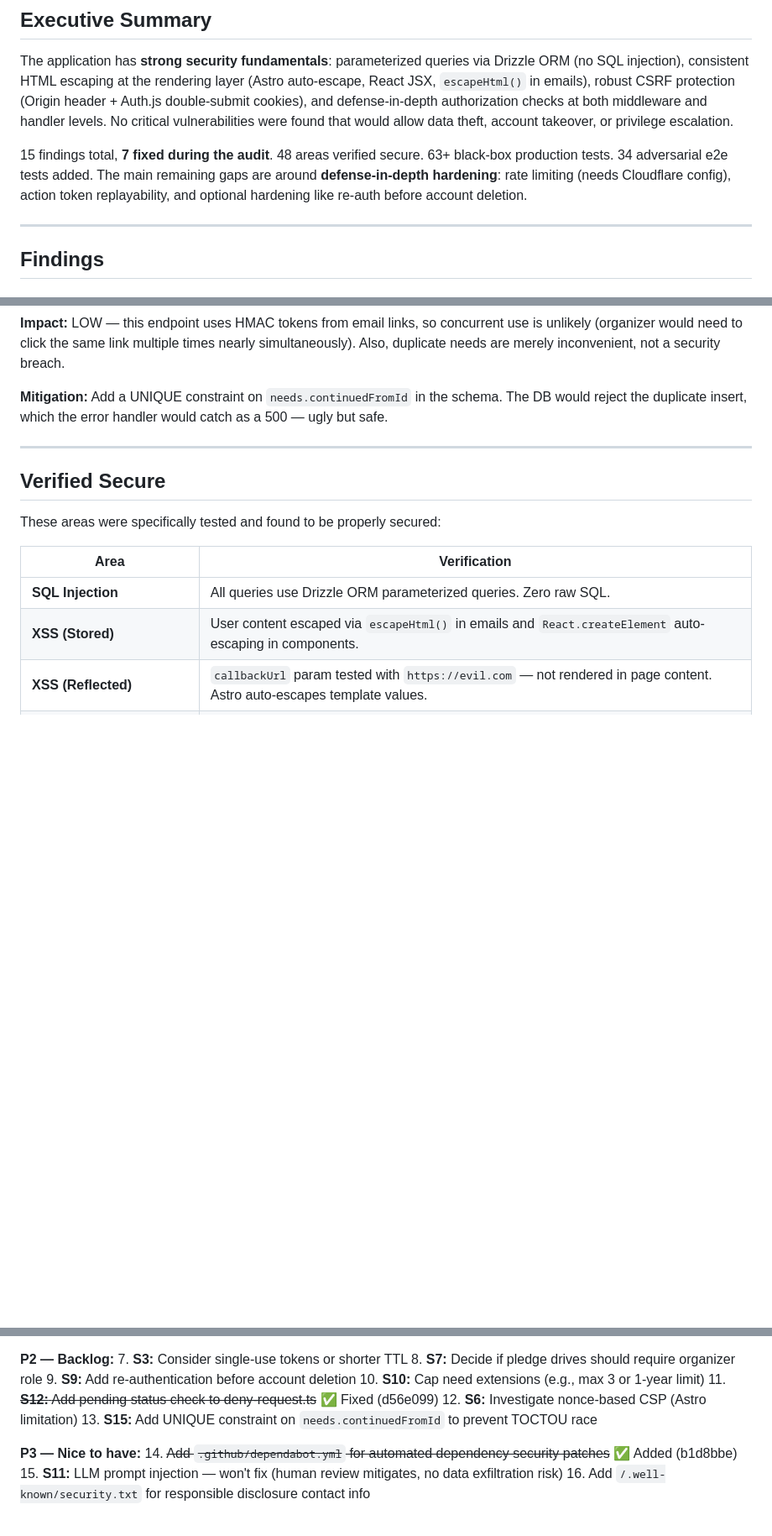
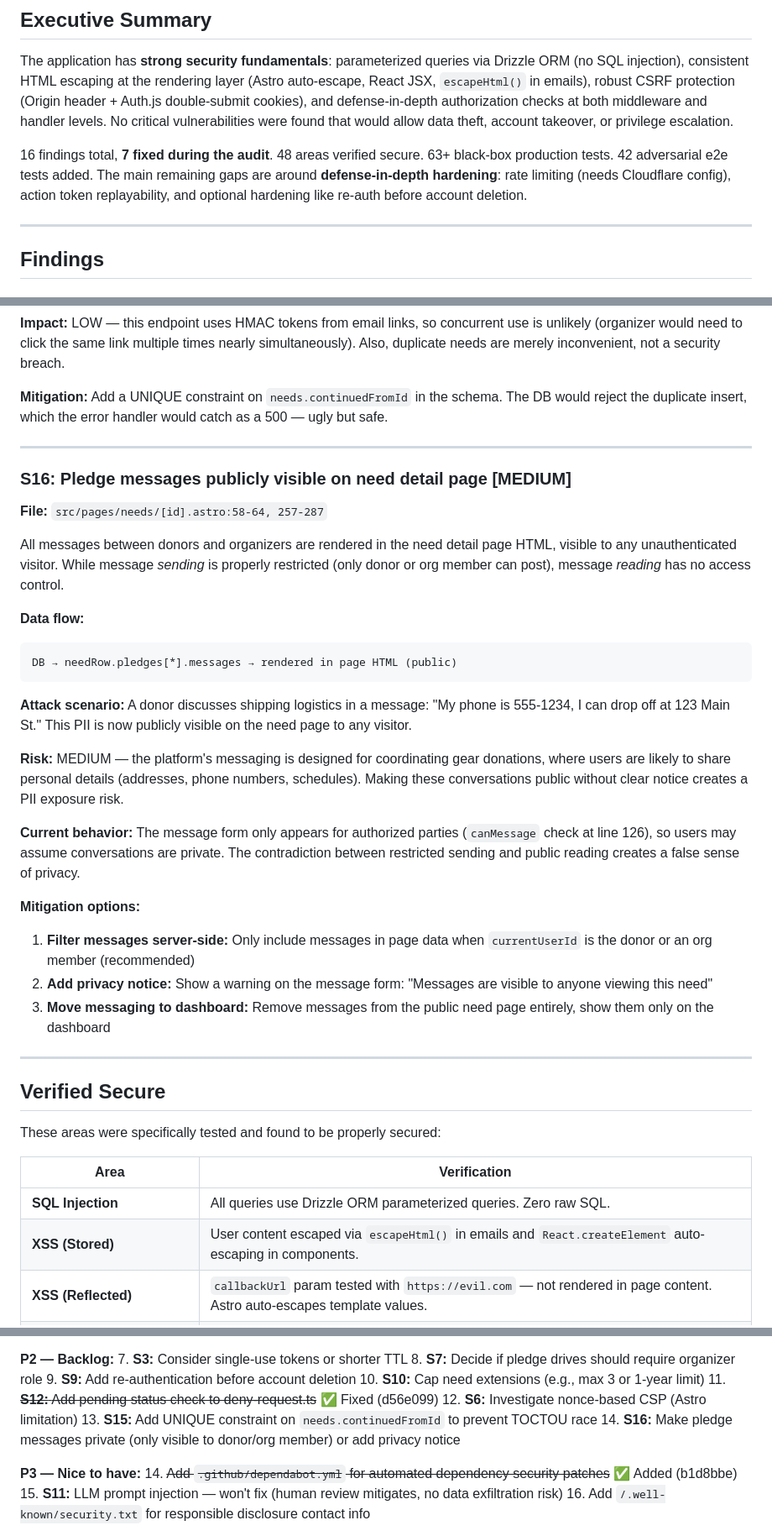
Before and after one commit to nickcoury/runners-in-need, a Markdown page: SECURITY-AUDIT.md, 3 parts joined by grey strips. Shown at 84% size. Rendered like a GitHub page; blank space fills up the shorter version.

Commit message:
Add S16: public message visibility on need detail pages
Pledge messages between donors and organizers are rendered publicly
on the need detail page. While sending is restricted, reading has no
access control. Users sharing PII in messages (addresses, phone
numbers) may not realize conversations are public.

Co-Authored-By: Claude Opus 4.6 <noreply@anthropic.com>

````diff
--- a/SECURITY-AUDIT.md
+++ b/SECURITY-AUDIT.md
@@ -11,7 +11,7 @@
 
 The application has **strong security fundamentals**: parameterized queries via Drizzle ORM (no SQL injection), consistent HTML escaping at the rendering layer (Astro auto-escape, React JSX, `escapeHtml()` in emails), robust CSRF protection (Origin header + Auth.js double-submit cookies), and defense-in-depth authorization checks at both middleware and handler levels. No critical vulnerabilities were found that would allow data theft, account takeover, or privilege escalation.
 
-15 findings total, **7 fixed during the audit**. 48 areas verified secure. 63+ black-box production tests. 34 adversarial e2e tests added. The main remaining gaps are around **defense-in-depth hardening**: rate limiting (needs Cloudflare config), action token replayability, and optional hardening like re-auth before account deletion.
+16 findings total, **7 fixed during the audit**. 48 areas verified secure. 63+ black-box production tests. 42 adversarial e2e tests added. The main remaining gaps are around **defense-in-depth hardening**: rate limiting (needs Cloudflare config), action token replayability, and optional hardening like re-auth before account deletion.
 
 ---
 
@@ -279,6 +279,30 @@ await db.insert(schema.needs).values({...});
 
 ---
 
+### S16: Pledge messages publicly visible on need detail page [MEDIUM]
+
+**File:** `src/pages/needs/[id].astro:58-64, 257-287`
+
+All messages between donors and organizers are rendered in the need detail page HTML, visible to any unauthenticated visitor. While message *sending* is properly restricted (only donor or org member can post), message *reading* has no access control.
+
+**Data flow:**
+```
+DB → needRow.pledges[*].messages → rendered in page HTML (public)
+```
+
+**Attack scenario:** A donor discusses shipping logistics in a message: "My phone is 555-1234, I can drop off at 123 Main St." This PII is now publicly visible on the need page to any visitor.
+
+**Risk:** MEDIUM — the platform's messaging is designed for coordinating gear donations, where users are likely to share personal details (addresses, phone numbers, schedules). Making these conversations public without clear notice creates a PII exposure risk.
+
+**Current behavior:** The message form only appears for authorized parties (`canMessage` check at line 126), so users may assume conversations are private. The contradiction between restricted sending and public reading creates a false sense of privacy.
+
+**Mitigation options:**
+1. **Filter messages server-side:** Only include messages in page data when `currentUserId` is the donor or an org member (recommended)
+2. **Add privacy notice:** Show a warning on the message form: "Messages are visible to anyone viewing this need"
+3. **Move messaging to dashboard:** Remove messages from the public need page entirely, show them only on the dashboard
+
+---
+
 ## Verified Secure
 
 These areas were specifically tested and found to be properly secured:
@@ -422,6 +446,7 @@ These areas were specifically tested and found to be properly secured:
 11. ~~**S12:** Add pending status check to deny-request.ts~~ ✅ Fixed (d56e099)
 12. **S6:** Investigate nonce-based CSP (Astro limitation)
 13. **S15:** Add UNIQUE constraint on `needs.continuedFromId` to prevent TOCTOU race
+14. **S16:** Make pledge messages private (only visible to donor/org member) or add privacy notice
 
 **P3 — Nice to have:**
 14. ~~Add `.github/dependabot.yml` for automated dependency security patches~~ ✅ Added (b1d8bbe)
````
